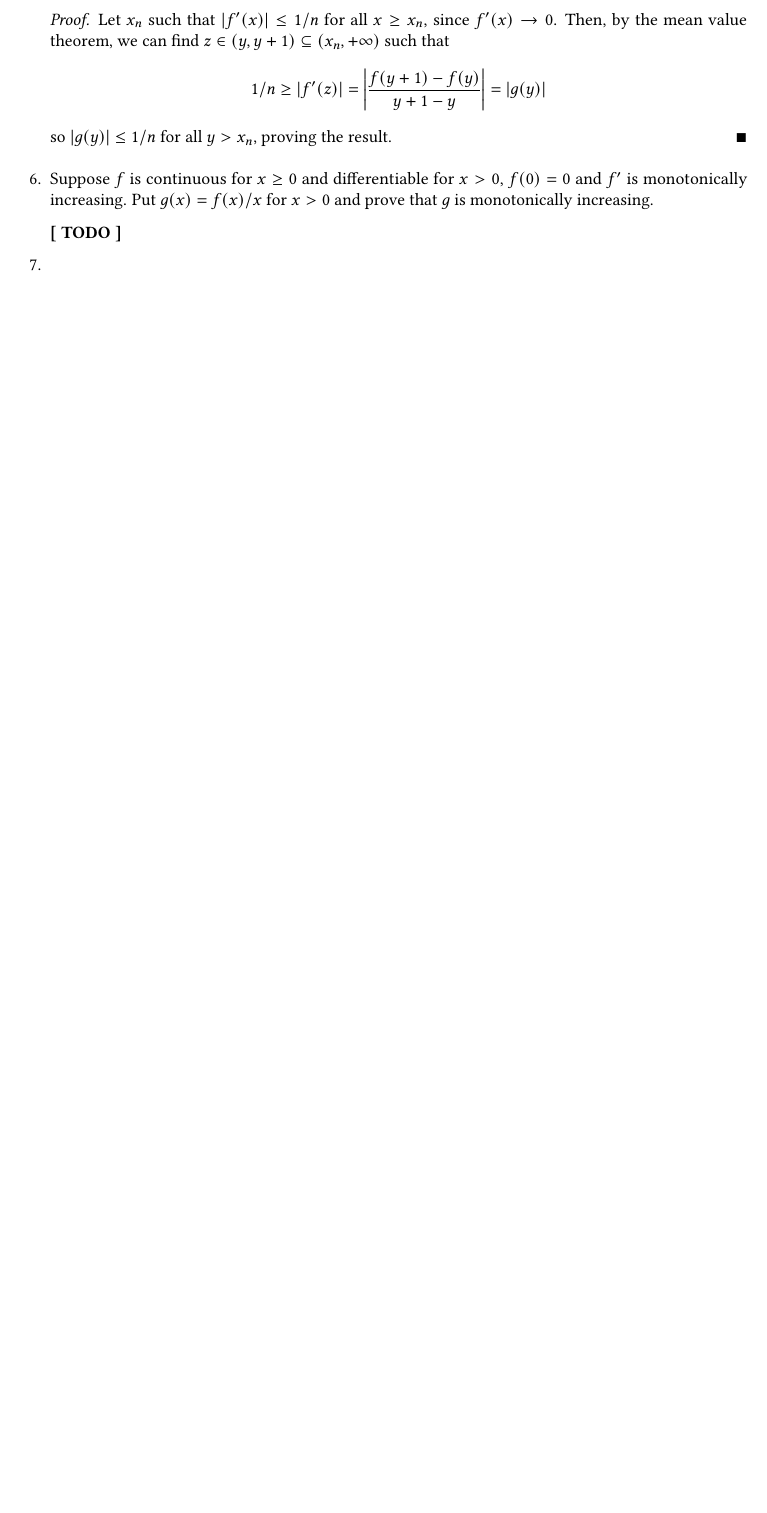
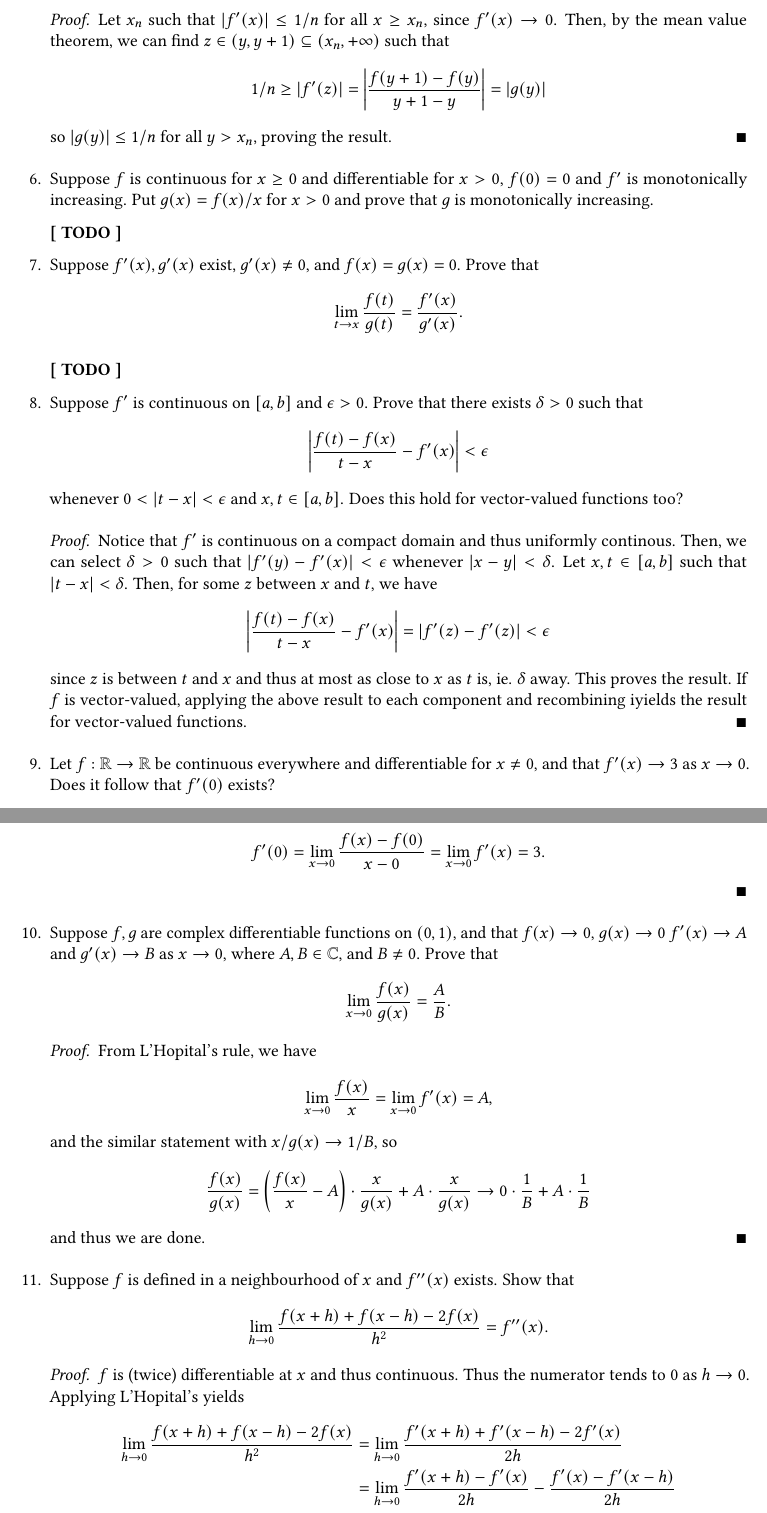
Before and after one commit to nathanlo99/baby-rudin, a LaTeX thesis (notes.tex, which reads chap5.tex): part of page 80 of 82 before the commit and two parts of pages 80 and 81 of 83 after it, the two joined at a grey line, cut so that both start at the same text, the shorter picture padded with empty space. Compiled offline with pdfLaTeX.

Commit message:
Completed more Chapter 5 exercises

```diff
--- a/chap5.tex
+++ b/chap5.tex
@@ -303,8 +303,65 @@ Let $f: \R \to \R$ and $|f(x) - f(y)| \le (x - y)^2$ for all $x, y \in \R$. Prov
 
     \TODO
 \item % Exercise 7
+    Suppose $f'(x), g'(x)$ exist, $g'(x) \ne 0$, and $f(x) = g(x) = 0$. Prove that
+    \[
+        \lim_{t \to x} \frac{f(t)}{g(t)} = \frac{f'(x)}{g'(x)}.
+    \]
+
+    \TODO
 
 \item % Exercise 8
+    Suppose $f'$ is continuous on $[a, b]$ and $\epsilon > 0$. Prove that there exists $\delta > 0$ such that
+    \[
+        \left| \frac{f(t) - f(x)}{t - x} - f'(x) \right| < \epsilon
+    \]
+    whenever $0 < |t - x| < \epsilon$ and $x, t \in [a, b]$. Does this hold for vector-valued functions too?
+
+    \begin{proof}
+        Notice that $f'$ is continuous on a compact domain and thus uniformly continous. Then, we can select $\delta > 0$ such that $|f'(y) - f'(x)| < \epsilon$ whenever $|x - y| < \delta$. Let $x, t \in [a, b]$ such that $|t - x| < \delta$. Then, for some $z$ between $x$ and $t$, we have
+        \[
+            \left|\frac{f(t) - f(x)}{t - x} - f'(x) \right| = \left|f'(z) - f'(z) \right| < \epsilon
+        \]
+        since $z$ is between $t$ and $x$ and thus at most as close to $x$ as $t$ is, ie. $\delta$ away. This proves the result. If $f$ is vector-valued, applying the above result to each component and recombining iyields the result for vector-valued functions.
+    \end{proof}
+
 \item % Exercise 9
+    Let $f: \R \to \R$ be continuous everywhere and differentiable for $x \ne 0$, and that $f'(x) \to 3$ as $x \to 0$. Does it follow that $f'(0)$ exists?
+
+    \begin{proof}
+        Yes, by L'Hopital's, we have
+        \[
+            f'(0) = \lim_{x \to 0} \frac{f(x) - f(0)}{x - 0} = \lim_{x \to 0} f'(x) = 3.
+        \]
+    \end{proof}
 \item % Exercise 10
+    Suppose $f, g$ are complex differentiable functions on $(0, 1)$, and that $f(x) \to 0$, $g(x) \to 0$ $f'(x) \to A$ and $g'(x) \to B$ as $x \to 0$, where $A, B \in \C$, and $B \ne 0$. Prove that
+    \[
+        \lim_{x \to 0} \frac{f(x)}{g(x)} = \frac{A}{B}.
+    \]
+
+    \begin{proof}
+        From L'Hopital's rule, we have
+        \[
+            \lim_{x \to 0} \frac{f(x)}{x} = \lim_{x \to 0} f'(x) = A,
+        \]
+        and the similar statement with $x/g(x) \to 1/B$, so
+        \[
+            \frac{f(x)}{g(x)} = \left( \frac{f(x)}{x} - A \right) \cdot \frac{x}{g(x)} + A \cdot \frac{x}{g(x)} \to 0 \cdot \frac{1}{B} + A \cdot \frac{1}{B}
+        \]
+        and thus we are done.
+    \end{proof}
 \item % Exercise 11
+    Suppose $f$ is defined in a neighbourhood of $x$ and $f''(x)$ exists. Show that
+    \[
+        \lim_{h \to 0} \frac{f(x + h) + f(x - h) - 2f(x)}{h^2} = f''(x).
+    \]
+
+    \begin{proof}
+        $f$ is (twice) differentiable at $x$ and thus continuous. Thus the numerator tends to 0 as $h \to 0$. Applying L'Hopital's yields
+        \begin{align*}
+            \lim_{h \to 0} \frac{f(x + h) + f(x - h) - 2f(x)}{h^2}
+                &= \lim_{h \to 0} \frac{f'(x + h) + f'(x - h) - 2f'(x)}{2h} \\
+                &= \lim_{h \to 0} \frac{f'(x + h) - f'(x)}{2h} - \frac{f'(x) - f'(x - h)}{2h} \\
+                &= f''(x)
+        \end{align*}
```
Also changed, not shown: notes.pdf, chap5.tex (18 more changed lines).
